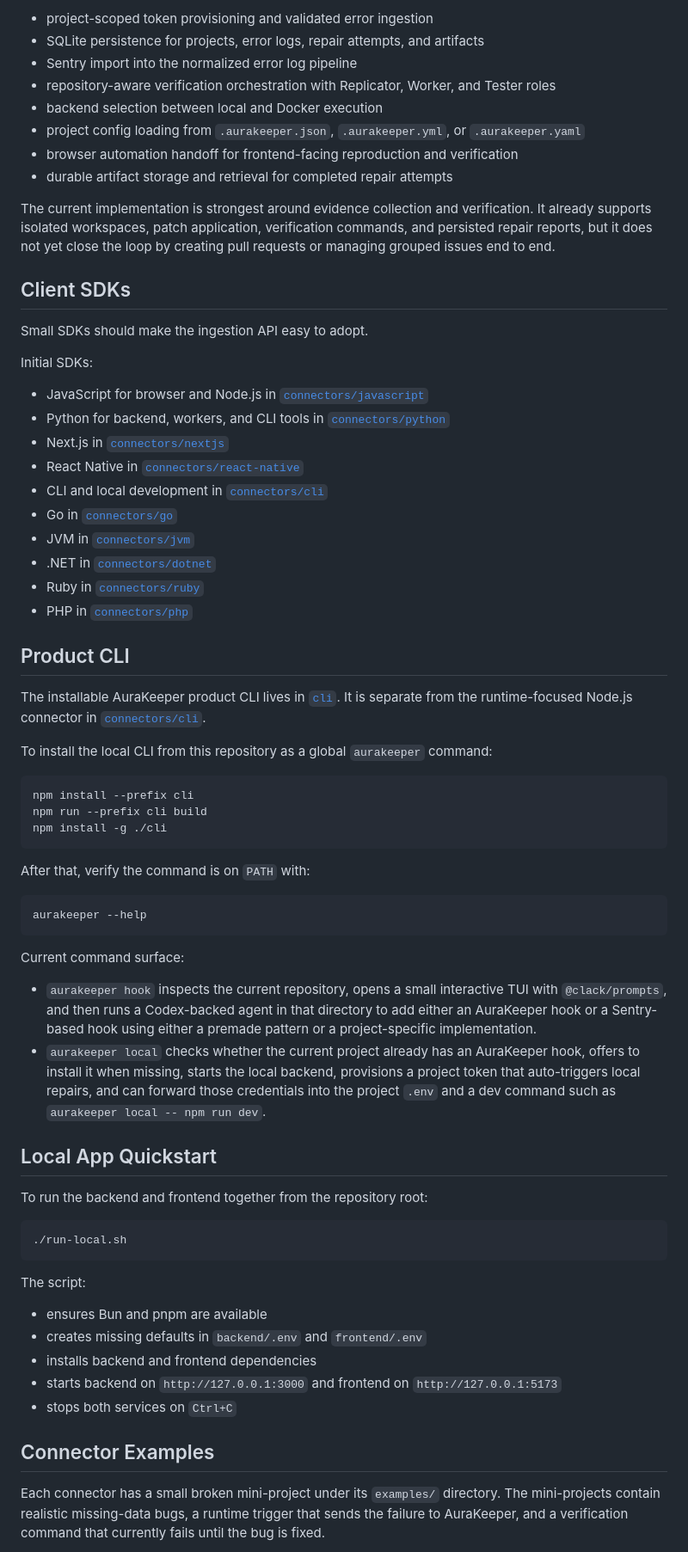
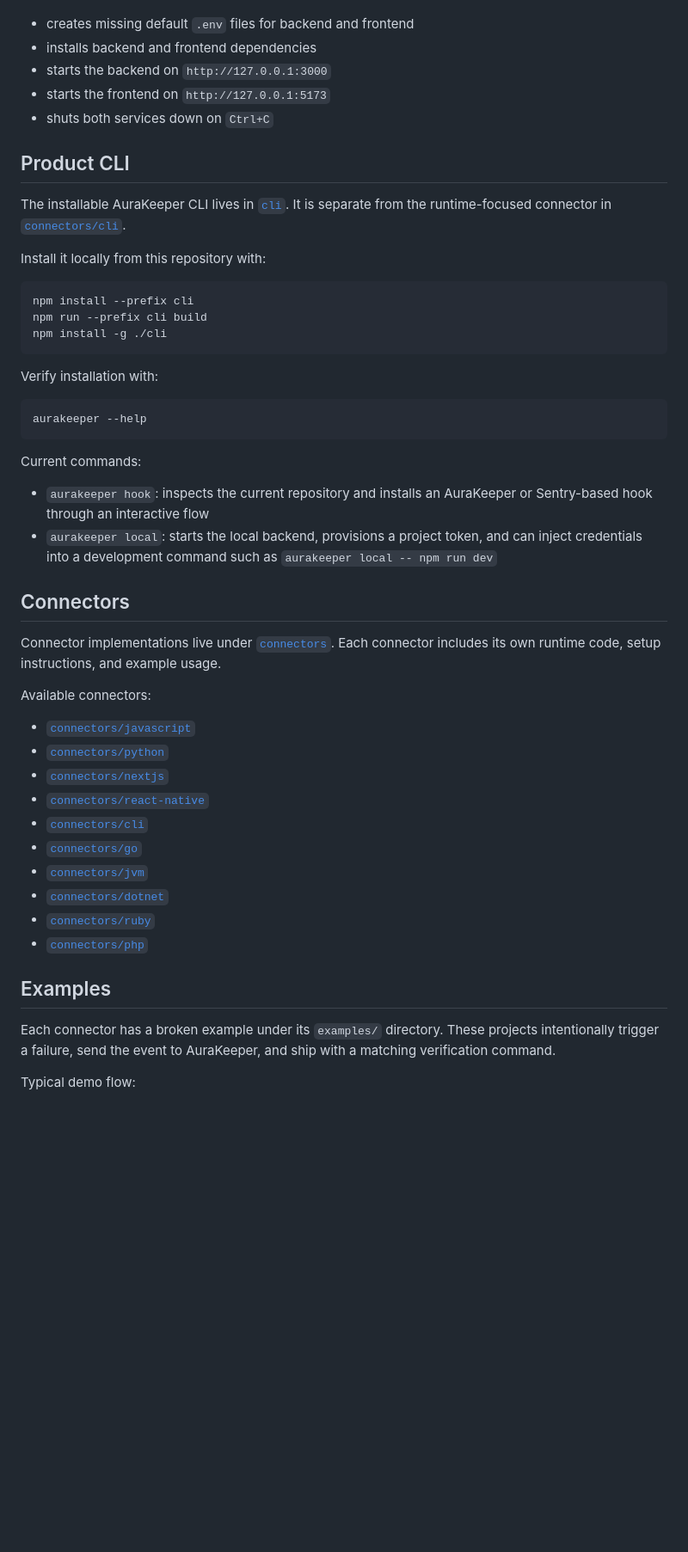
Before and after one commit to olexamatej/aurakeeper, a Markdown page: README.md, the part around one of its changes. Shown at 86% size. Rendered like a GitHub page; blank space fills up the shorter version.

Commit message:
feat: readme update

````diff
--- a/README.md
+++ b/README.md
@@ -83,41 +81,16 @@ The backend and verification code already cover a meaningful slice of the MVP:
 
-- project-scoped token provisioning and validated error ingestion
-- SQLite persistence for projects, error logs, repair attempts, and artifacts
-- Sentry import into the normalized error log pipeline
-- repository-aware verification orchestration with Replicator, Worker, and Tester roles
-- backend selection between local and Docker execution
-- project config loading from `.aurakeeper.json`, `.aurakeeper.yml`, or `.aurakeeper.yaml`
-- browser automation handoff for frontend-facing reproduction and verification
-- durable artifact storage and retrieval for completed repair attempts
-
-The current implementation is strongest around evidence collection and
-verification. It already supports isolated workspaces, patch application,
-verification commands, and persisted repair reports, but it does not yet close
-the loop by creating pull requests or managing grouped issues end to end.
-
-## Client SDKs
-
-Small SDKs should make the ingestion API easy to adopt.
-
-Initial SDKs:
-
-- JavaScript for browser and Node.js in [`connectors/javascript`](./connectors/javascript)
-- Python for backend, workers, and CLI tools in [`connectors/python`](./connectors/python)
-- Next.js in [`connectors/nextjs`](./connectors/nextjs)
-- React Native in [`connectors/react-native`](./connectors/react-native)
-- CLI and local development in [`connectors/cli`](./connectors/cli)
-- Go in [`connectors/go`](./connectors/go)
-- JVM in [`connectors/jvm`](./connectors/jvm)
-- .NET in [`connectors/dotnet`](./connectors/dotnet)
-- Ruby in [`connectors/ruby`](./connectors/ruby)
-- PHP in [`connectors/php`](./connectors/php)
+- creates missing default `.env` files for backend and frontend
+- installs backend and frontend dependencies
+- starts the backend on `http://127.0.0.1:3000`
+- starts the frontend on `http://127.0.0.1:5173`
+- shuts both services down on `Ctrl+C`
 
 ## Product CLI
 
-The installable AuraKeeper product CLI lives in [`cli`](./cli). It is separate
-from the runtime-focused Node.js connector in [`connectors/cli`](./connectors/cli).
+The installable AuraKeeper CLI lives in [`cli`](./cli). It is separate from the
+runtime-focused connector in [`connectors/cli`](./connectors/cli).
 
-To install the local CLI from this repository as a global `aurakeeper` command:
+Install it locally from this repository with:
 
 ```bash
 npm install --prefix cli
@@ -125,44 +98,43 @@ npm run --prefix cli build
 npm install -g ./cli
 ```
 
-After that, verify the command is on `PATH` with:
+Verify installation with:
 
 ```bash
 aurakeeper --help
 ```
 
-Current command surface:
+Current commands:
 
-- `aurakeeper hook` inspects the current repository, opens a small interactive
-  TUI with `@clack/prompts`, and then runs a Codex-backed agent in that
-  directory to add either an AuraKeeper hook or a Sentry-based hook using
-  either a premade pattern or a project-specific implementation.
-- `aurakeeper local` checks whether the current project already has an
-  AuraKeeper hook, offers to install it when missing, starts the local backend,
-  provisions a project token that auto-triggers local repairs, and can forward
-  those credentials into the project `.env` and a dev command such as
-  `aurakeeper local -- npm run dev`.
+- `aurakeeper hook`: inspects the current repository and installs an AuraKeeper
+  or Sentry-based hook through an interactive flow
+- `aurakeeper local`: starts the local backend, provisions a project token, and
+  can inject credentials into a development command such as
+  `aurakeeper local -- npm run dev`
 
-## Local App Quickstart
+## Connectors
 
-To run the backend and frontend together from the repository root:
+Connector implementations live under [`connectors`](./connectors). Each
+connector includes its own runtime code, setup instructions, and example usage.
 
-```bash
-./run-local.sh
-```
+Available connectors:
 
-The script:
+- [`connectors/javascript`](./connectors/javascript)
+- [`connectors/python`](./connectors/python)
+- [`connectors/nextjs`](./connectors/nextjs)
+- [`connectors/react-native`](./connectors/react-native)
+- [`connectors/cli`](./connectors/cli)
+- [`connectors/go`](./connectors/go)
+- [`connectors/jvm`](./connectors/jvm)
+- [`connectors/dotnet`](./connectors/dotnet)
+- [`connectors/ruby`](./connectors/ruby)
+- [`connectors/php`](./connectors/php)
 
-- ensures Bun and pnpm are available
-- creates missing defaults in `backend/.env` and `frontend/.env`
-- installs backend and frontend dependencies
-- starts backend on `http://127.0.0.1:3000` and frontend on `http://127.0.0.1:5173`
-- stops both services on `Ctrl+C`
+## Examples
 
-## Connector Examples
+Each connector has a broken example under its `examples/` directory. These
+projects intentionally trigger a failure, send the event to AuraKeeper, and
+ship with a matching verification command.
 
-Each connector has a small broken mini-project under its `examples/` directory.
-The mini-projects contain realistic missing-data bugs, a runtime trigger that
-sends the failure to AuraKeeper, and a verification command that currently fails
-until the bug is fixed.
+Typical demo flow:
 
````
Also changed, not shown: other parts of README.md (+91 -190 lines).
